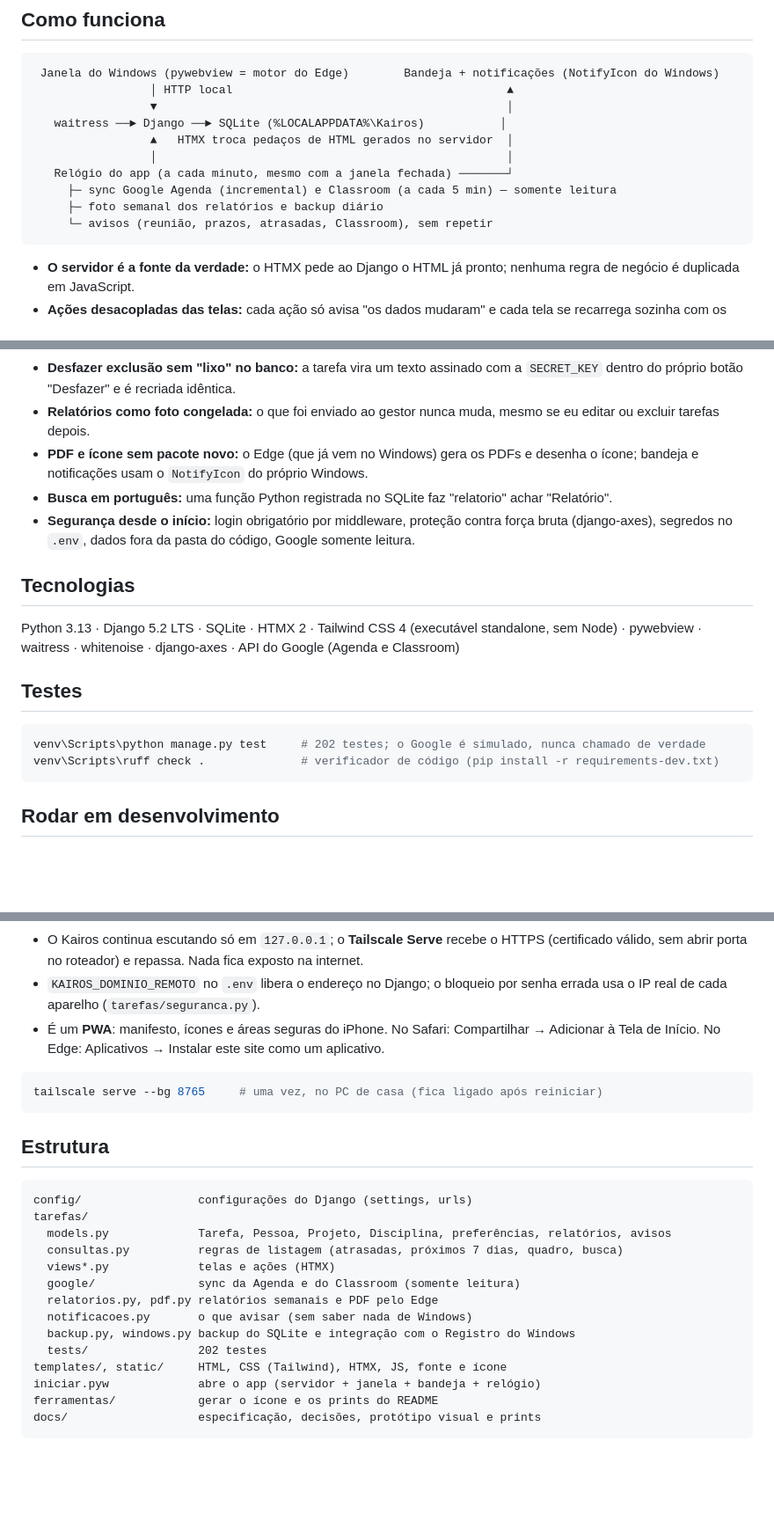
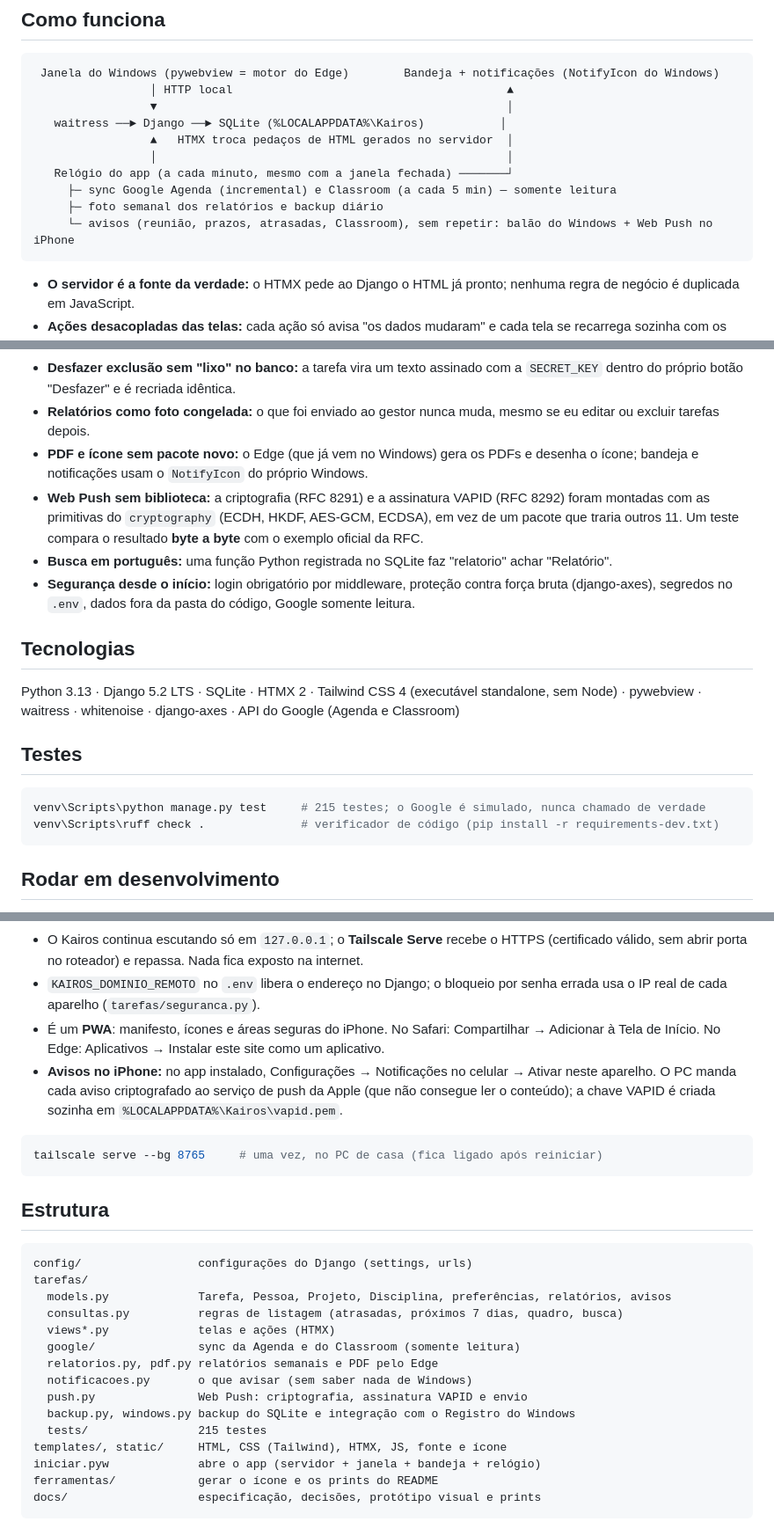
Before and after one commit to IgorManes/kairos, a Markdown page: README.md, 3 parts joined by grey strips. Shown at 88% size. Rendered like a GitHub page; blank space fills up the shorter version.

Commit message:
Documenta os avisos no iPhone no README

````diff
--- a/README.md
+++ b/README.md
@@ -39,7 +40,7 @@
    Relógio do app (a cada minuto, mesmo com a janela fechada) ───────┘
      ├─ sync Google Agenda (incremental) e Classroom (a cada 5 min) — somente leitura
      ├─ foto semanal dos relatórios e backup diário
-     └─ avisos (reunião, prazos, atrasadas, Classroom), sem repetir
+     └─ avisos (reunião, prazos, atrasadas, Classroom), sem repetir: balão do Windows + Web Push no iPhone
 ```
 
 - **O servidor é a fonte da verdade:** o HTMX pede ao Django o HTML já pronto; nenhuma regra de negócio é duplicada em JavaScript.
@@ -55,6 +56,7 @@ Todas estão em [docs/DECISOES.md](docs/DECISOES.md), cada uma com contexto, esc
 - **Desfazer exclusão sem "lixo" no banco:** a tarefa vira um texto assinado com a `SECRET_KEY` dentro do próprio botão "Desfazer" e é recriada idêntica.
 - **Relatórios como foto congelada:** o que foi enviado ao gestor nunca muda, mesmo se eu editar ou excluir tarefas depois.
 - **PDF e ícone sem pacote novo:** o Edge (que já vem no Windows) gera os PDFs e desenha o ícone; bandeja e notificações usam o `NotifyIcon` do próprio Windows.
+- **Web Push sem biblioteca:** a criptografia (RFC 8291) e a assinatura VAPID (RFC 8292) foram montadas com as primitivas do `cryptography` (ECDH, HKDF, AES-GCM, ECDSA), em vez de um pacote que traria outros 11. Um teste compara o resultado **byte a byte** com o exemplo oficial da RFC.
 - **Busca em português:** uma função Python registrada no SQLite faz "relatorio" achar "Relatório".
 - **Segurança desde o início:** login obrigatório por middleware, proteção contra força bruta (django-axes), segredos no `.env`, dados fora da pasta do código, Google somente leitura.
 
@@ -65,7 +67,7 @@ Python 3.13 · Django 5.2 LTS · SQLite · HTMX 2 · Tailwind CSS 4 (executável
 ## Testes
 
 ```powershell
-venv\Scripts\python manage.py test     # 202 testes; o Google é simulado, nunca chamado de verdade
+venv\Scripts\python manage.py test     # 215 testes; o Google é simulado, nunca chamado de verdade
 venv\Scripts\ruff check .              # verificador de código (pip install -r requirements-dev.txt)
 ```
 
@@ -128,6 +130,7 @@ Um Kairos só (no PC de casa), para os dados nunca divergirem. Os outros aparelh
 - O Kairos continua escutando só em `127.0.0.1`; o **Tailscale Serve** recebe o HTTPS (certificado válido, sem abrir porta no roteador) e repassa. Nada fica exposto na internet.
 - `KAIROS_DOMINIO_REMOTO` no `.env` libera o endereço no Django; o bloqueio por senha errada usa o IP real de cada aparelho (`tarefas/seguranca.py`).
 - É um **PWA**: manifesto, ícones e áreas seguras do iPhone. No Safari: Compartilhar → Adicionar à Tela de Início. No Edge: Aplicativos → Instalar este site como um aplicativo.
+- **Avisos no iPhone:** no app instalado, Configurações → Notificações no celular → Ativar neste aparelho. O PC manda cada aviso criptografado ao serviço de push da Apple (que não consegue ler o conteúdo); a chave VAPID é criada sozinha em `%LOCALAPPDATA%\Kairos\vapid.pem`.
 
 ```powershell
 tailscale serve --bg 8765     # uma vez, no PC de casa (fica ligado após reiniciar)
@@ -144,8 +147,9 @@ tarefas/
   google/               sync da Agenda e do Classroom (somente leitura)
   relatorios.py, pdf.py relatórios semanais e PDF pelo Edge
   notificacoes.py       o que avisar (sem saber nada de Windows)
+  push.py               Web Push: criptografia, assinatura VAPID e envio
   backup.py, windows.py backup do SQLite e integração com o Registro do Windows
-  tests/                202 testes
+  tests/                215 testes
 templates/, static/     HTML, CSS (Tailwind), HTMX, JS, fonte e ícone
 iniciar.pyw             abre o app (servidor + janela + bandeja + relógio)
 ferramentas/            gerar o ícone e os prints do README
````
Also changed, not shown: other parts of README.md (+1 -0 lines).
